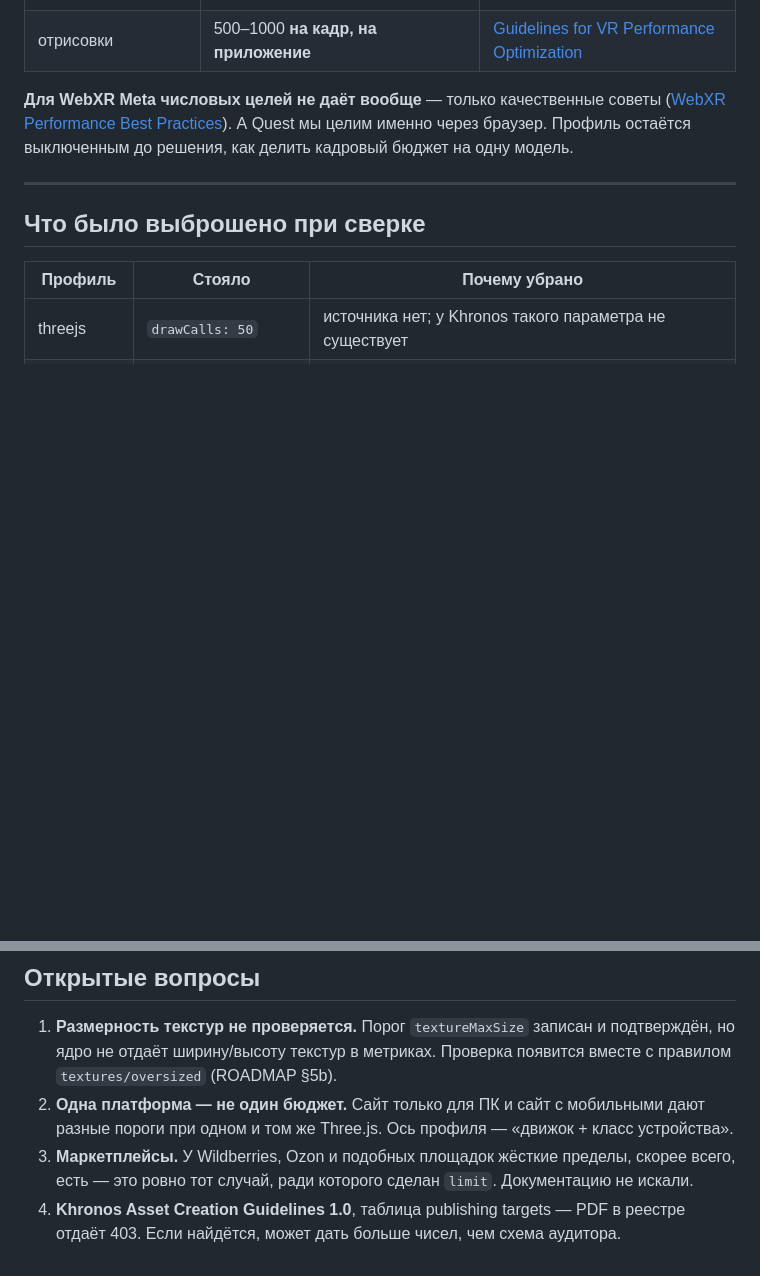
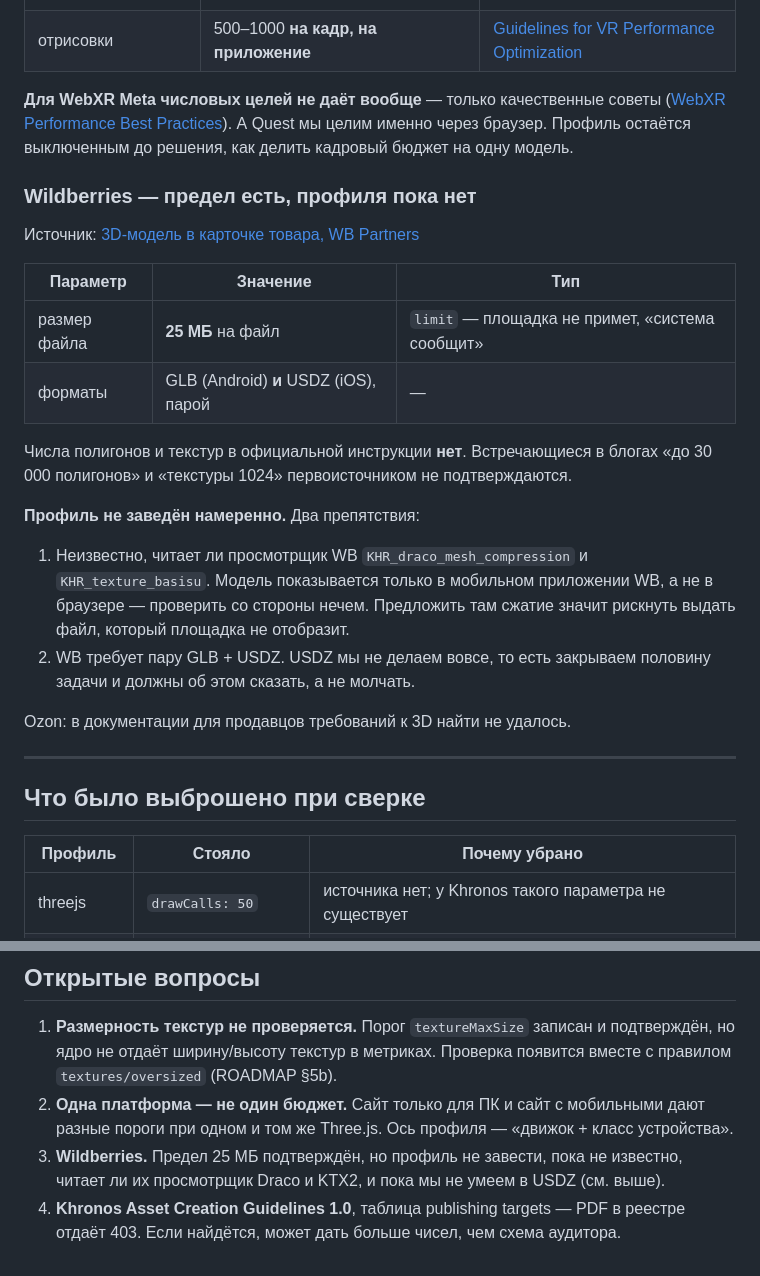
Before and after one commit to GlukerR/Tanyra3D, a Markdown page: docs/БЮДЖЕТЫ_источники.md, 2 parts joined by grey strips. GitHub-like rendering; blank space fills up the shorter version.

Commit message:
docs: Wildberries — предел 25 МБ подтверждён официально, профиль пока не заводим
Нашлась инструкция WB Partners: не более 25 МБ на файл, площадка отклоняет.
Это ровно тот случай, ради которого сделан limit. Полигонов и текстур в
официальной инструкции нет — цифры из блогов не подтверждаются.

Профиль всё же не завёл, по двум причинам. Неизвестно, читает ли просмотрщик WB
Draco и KTX2: модель показывается только в их мобильном приложении, проверить
нечем, а предложить там сжатие значит рискнуть выдать файл, который не
отобразится. И WB требует пару GLB + USDZ, а USDZ мы не делаем вовсе.

Ozon: требований к 3D в документации для продавцов не нашлось.

Co-Authored-By: Claude Opus 5 <noreply@anthropic.com>

```diff
--- a/docs/БЮДЖЕТЫ_источники.md
+++ b/docs/БЮДЖЕТЫ_источники.md
@@ -86,6 +86,29 @@ Shopify **не называет** числа треугольников и об
 А Quest мы целим именно через браузер. Профиль остаётся выключенным до решения, как
 делить кадровый бюджет на одну модель.
 
+### Wildberries — предел есть, профиля пока нет
+
+Источник: [3D-модель в карточке товара, WB Partners](https://seller.wildberries.ru/instructions/ru/ru/material/3d-model-in-card)
+
+| Параметр | Значение | Тип |
+|---|---|---|
+| размер файла | **25 МБ** на файл | `limit` — площадка не примет, «система сообщит» |
+| форматы | GLB (Android) **и** USDZ (iOS), парой | — |
+
+Числа полигонов и текстур в официальной инструкции **нет**. Встречающиеся в блогах
+«до 30 000 полигонов» и «текстуры 1024» первоисточником не подтверждаются.
+
+**Профиль не заведён намеренно.** Два препятствия:
+
+1. Неизвестно, читает ли просмотрщик WB `KHR_draco_mesh_compression` и
+   `KHR_texture_basisu`. Модель показывается только в мобильном приложении WB, а не в
+   браузере — проверить со стороны нечем. Предложить там сжатие значит рискнуть выдать
+   файл, который площадка не отобразит.
+2. WB требует пару GLB + USDZ. USDZ мы не делаем вовсе, то есть закрываем половину задачи
+   и должны об этом сказать, а не молчать.
+
+Ozon: в документации для продавцов требований к 3D найти не удалось.
+
 ---
 
 ## Что было выброшено при сверке
@@ -110,7 +133,7 @@ Shopify **не называет** числа треугольников и об
    правилом `textures/oversized` (ROADMAP §5b).
 2. **Одна платформа — не один бюджет.** Сайт только для ПК и сайт с мобильными дают разные
    пороги при одном и том же Three.js. Ось профиля — «движок + класс устройства».
-3. **Маркетплейсы.** У Wildberries, Ozon и подобных площадок жёсткие пределы, скорее
-   всего, есть — это ровно тот случай, ради которого сделан `limit`. Документацию не искали.
+3. **Wildberries.** Предел 25 МБ подтверждён, но профиль не завести, пока не известно, читает
+   ли их просмотрщик Draco и KTX2, и пока мы не умеем в USDZ (см. выше).
 4. **Khronos Asset Creation Guidelines 1.0**, таблица publishing targets — PDF в реестре
    отдаёт 403. Если найдётся, может дать больше чисел, чем схема аудитора.
```
